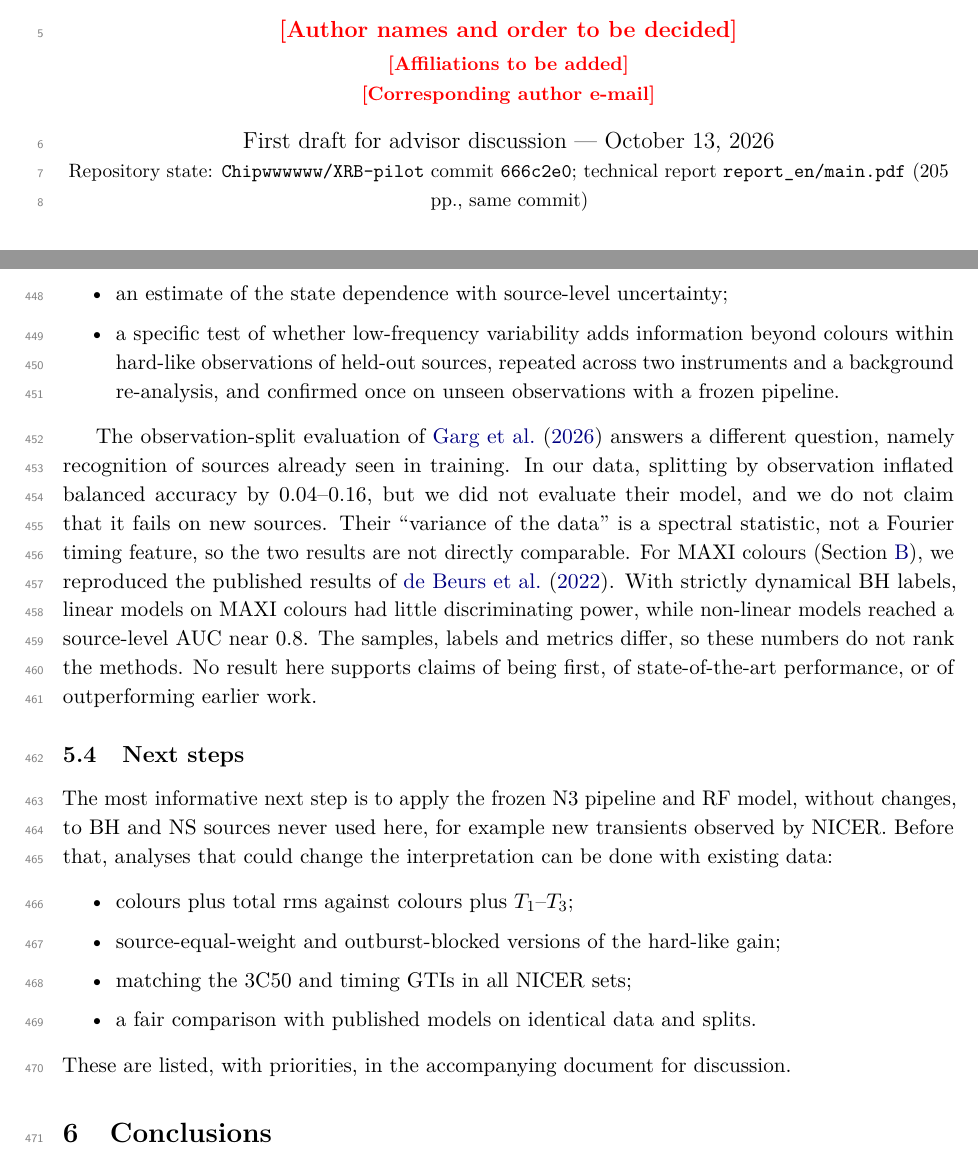
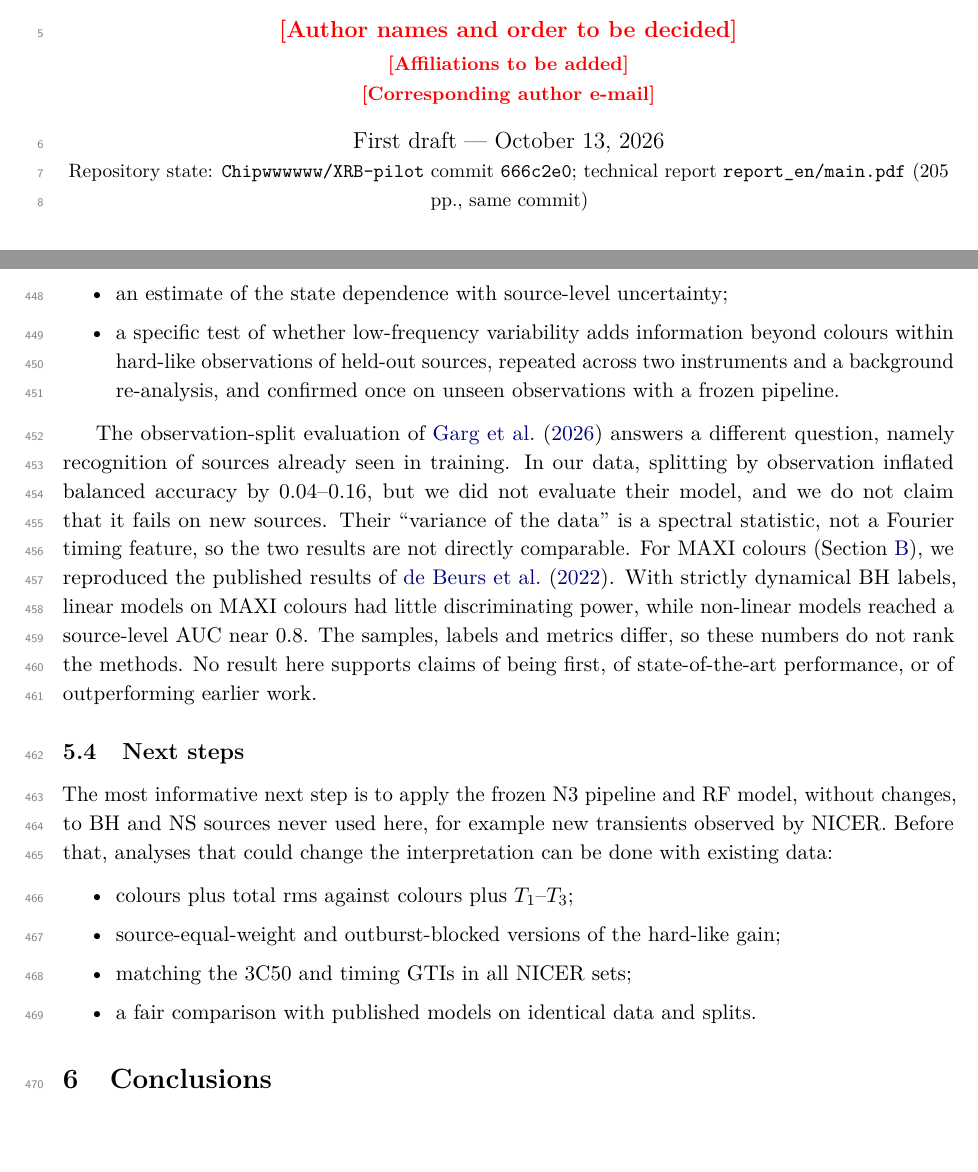
Before and after one commit to Chipwwwwww/XRB-pilot, a LaTeX paper (paper_draft/main.tex): two parts of pages 1 and 16 of 21, joined at a grey line, cut so that both start at the same text. Compiled offline with pdfLaTeX.

Commit message:
paper_draft: remove the remaining references to the deleted questions file
The questions file was deleted in d7daa30. This removes its README entries and
the sentence in the paper that pointed to it, and the draft-for-discussion
label on the title page. paper_draft.pdf rebuilt (21 pages, claim check 50/50
unchanged).

Co-Authored-By: Claude Opus 5.5 <noreply@anthropic.com>
Claude-Session: https://claude.ai/code/session_01WGjxMngyz2wyJfatUQTCUU

```diff
--- a/paper_draft/main.tex
+++ b/paper_draft/main.tex
@@ -41,7 +41,7 @@
 \author{\placeholder{Author names and order to be decided}\\[2pt]
 \small\placeholder{Affiliations to be added}\\
 \small\placeholder{Corresponding author e-mail}}
-\date{First draft for advisor discussion --- \today\\
+\date{First draft --- \today\\
 \small Repository state: \texttt{Chipwwwwww/XRB-pilot} commit \texttt{666c2e0}; technical report \texttt{report\_en/main.pdf} (205 pp., same commit)}
 
 \begin{document}
@@ -718,7 +718,6 @@ can be done with existing data:
 \item matching the 3C50 and timing GTIs in all NICER sets;
 \item a fair comparison with published models on identical data and splits.
 \end{itemize}
-These are listed, with priorities, in the accompanying document for discussion.
 
 % =====================================================================================================
 \section{Conclusions}\label{sec:conclusions}
```
Also changed, not shown: paper_draft/README.md, paper_draft/paper_draft.pdf, paper_draft/main.tex (2 more changed lines).
